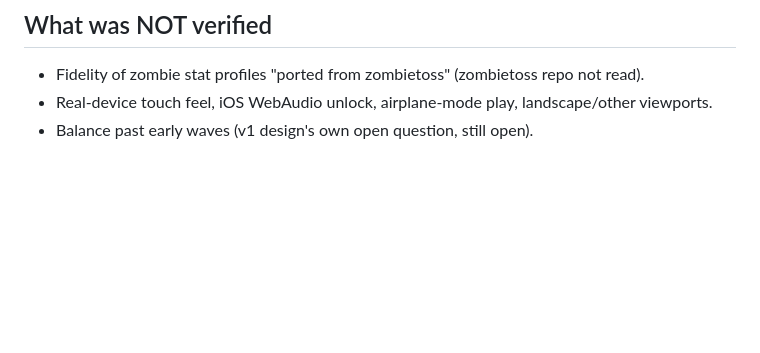
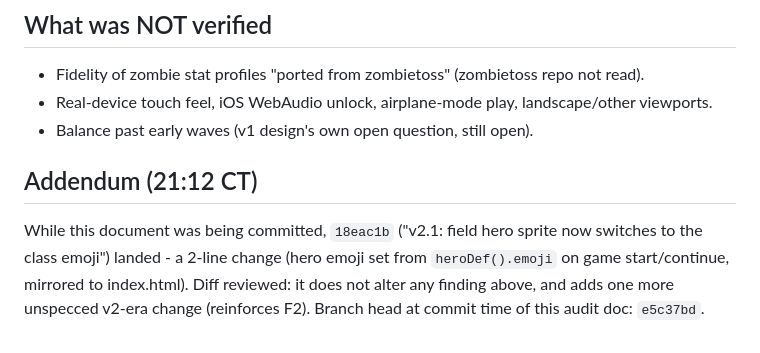
Before and after one commit to TheArchitectit/zombie-hero-match, a Markdown page: docs/qa/external-audit-2026-09-13.md, the part around the change. GitHub-like rendering; blank space fills up the shorter version.

Commit message:
docs: external QA audit 2026-09-13 (OpenSpec vs code + DevGate gates)

```diff
--- a/docs/qa/external-audit-2026-09-13.md
+++ b/docs/qa/external-audit-2026-09-13.md
@@ -157,3 +157,10 @@ Verified at head `a1dab6c` (Pages last-modified 02:07:59 GMT, byte-identical to
 - Fidelity of zombie stat profiles "ported from zombietoss" (zombietoss repo not read).
 - Real-device touch feel, iOS WebAudio unlock, airplane-mode play, landscape/other viewports.
 - Balance past early waves (v1 design's own open question, still open).
+
+## Addendum (21:12 CT)
+
+While this document was being committed, `18eac1b` ("v2.1: field hero sprite now switches to the class
+emoji") landed - a 2-line change (hero emoji set from `heroDef().emoji` on game start/continue, mirrored to
+index.html). Diff reviewed: it does not alter any finding above, and adds one more unspecced v2-era change
+(reinforces F2). Branch head at commit time of this audit doc: `e5c37bd`.
```
